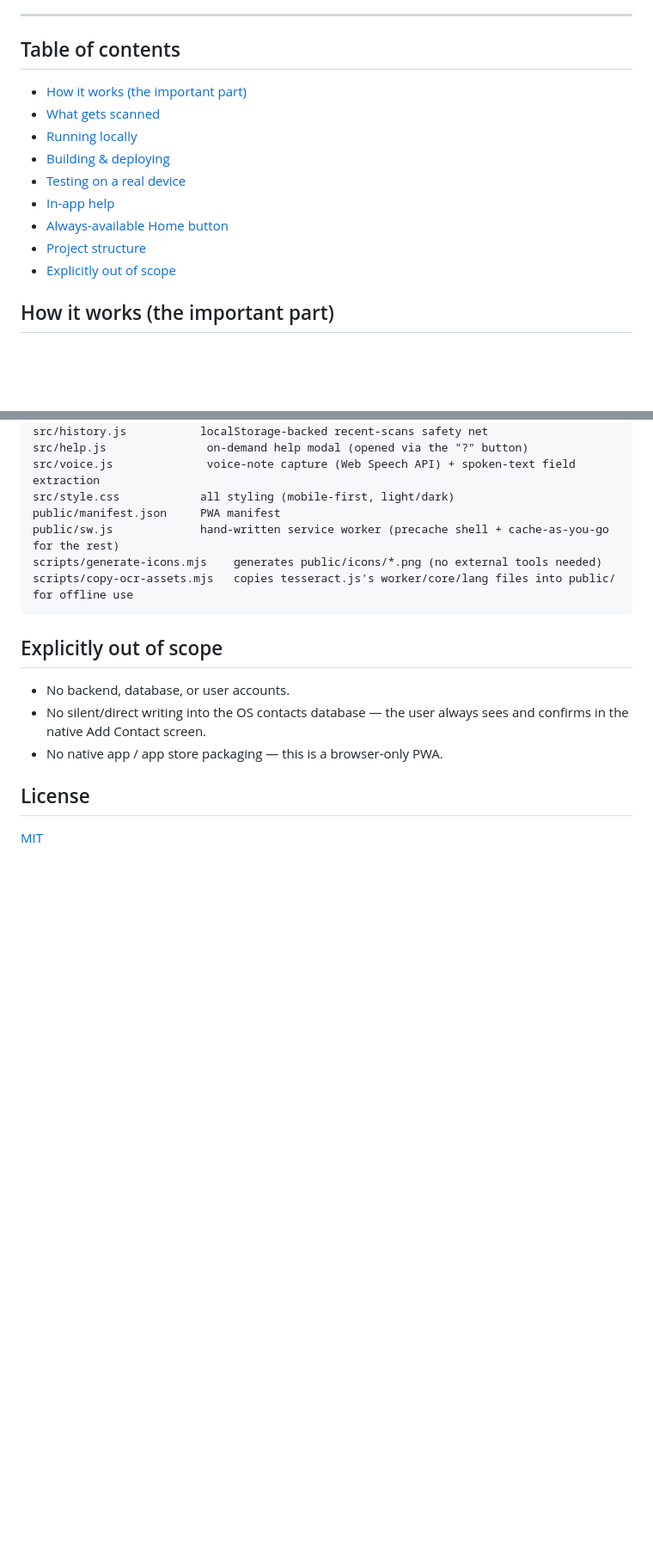
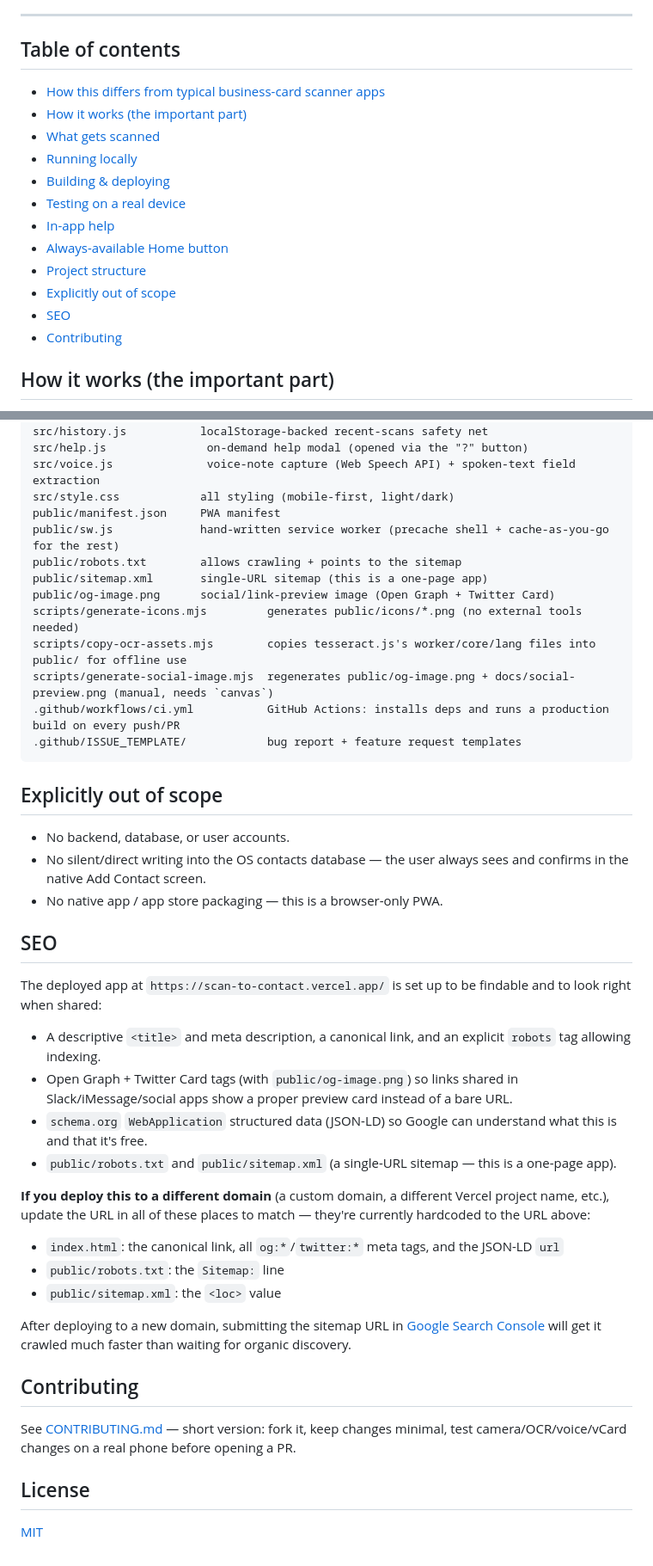
Before and after one commit to abyshekhar/scan-to-contact, a Markdown page: README.md, 2 parts joined by grey strips. Shown: that part at 86% size. Rendered like a GitHub page; blank space fills up the shorter version.

````diff
--- a/README.md
+++ b/README.md
@@ -60,6 +99,7 @@ camera access, testing the Contacts hand-off on a real device, etc.).
 
 ## Table of contents
 
+- [How this differs from typical business-card scanner apps](#-how-this-differs-from-typical-business-card-scanner-apps)
 - [How it works (the important part)](#how-it-works-the-important-part)
 - [What gets scanned](#what-gets-scanned)
 - [Running locally](#running-locally)
@@ -69,6 +109,8 @@ camera access, testing the Contacts hand-off on a real device, etc.).
 - [Always-available Home button](#always-available-home-button)
 - [Project structure](#project-structure)
 - [Explicitly out of scope](#explicitly-out-of-scope)
+- [SEO](#seo)
+- [Contributing](#contributing)
 
 ## How it works (the important part)
 
@@ -298,8 +340,14 @@ src/voice.js              voice-note capture (Web Speech API) + spoken-text fiel
 src/style.css            all styling (mobile-first, light/dark)
 public/manifest.json     PWA manifest
 public/sw.js             hand-written service worker (precache shell + cache-as-you-go for the rest)
-scripts/generate-icons.mjs    generates public/icons/*.png (no external tools needed)
-scripts/copy-ocr-assets.mjs   copies tesseract.js's worker/core/lang files into public/ for offline use
+public/robots.txt        allows crawling + points to the sitemap
+public/sitemap.xml       single-URL sitemap (this is a one-page app)
+public/og-image.png      social/link-preview image (Open Graph + Twitter Card)
+scripts/generate-icons.mjs         generates public/icons/*.png (no external tools needed)
+scripts/copy-ocr-assets.mjs        copies tesseract.js's worker/core/lang files into public/ for offline use
+scripts/generate-social-image.mjs  regenerates public/og-image.png + docs/social-preview.png (manual, needs `canvas`)
+.github/workflows/ci.yml           GitHub Actions: installs deps and runs a production build on every push/PR
+.github/ISSUE_TEMPLATE/            bug report + feature request templates
 ```
 
 ## Explicitly out of scope
@@ -309,6 +357,39 @@ scripts/copy-ocr-assets.mjs   copies tesseract.js's worker/core/lang files into
   sees and confirms in the native Add Contact screen.
 - No native app / app store packaging — this is a browser-only PWA.
 
+## SEO
+
+The deployed app at `https://scan-to-contact.vercel.app/` is set up to be
+findable and to look right when shared:
+
+- A descriptive `<title>` and meta description, a canonical link, and an
+  explicit `robots` tag allowing indexing.
+- Open Graph + Twitter Card tags (with `public/og-image.png`) so links shared
+  in Slack/iMessage/social apps show a proper preview card instead of a bare
+  URL.
+- `schema.org` `WebApplication` structured data (JSON-LD) so Google can
+  understand what this is and that it's free.
+- `public/robots.txt` and `public/sitemap.xml` (a single-URL sitemap — this
+  is a one-page app).
+
+**If you deploy this to a different domain** (a custom domain, a different
+Vercel project name, etc.), update the URL in all of these places to match —
+they're currently hardcoded to the URL above:
+- `index.html`: the canonical link, all `og:*`/`twitter:*` meta tags, and the
+  JSON-LD `url`
+- `public/robots.txt`: the `Sitemap:` line
+- `public/sitemap.xml`: the `<loc>` value
+
+After deploying to a new domain, submitting the sitemap URL in
+[Google Search Console](https://search.google.com/search-console) will get
+it crawled much faster than waiting for organic discovery.
+
+## Contributing
+
+See [CONTRIBUTING.md](CONTRIBUTING.md) — short version: fork it, keep
+changes minimal, test camera/OCR/voice/vCard changes on a real phone before
+opening a PR.
+
 ## License
 
 [MIT](LICENSE)
````
Also changed, not shown: other parts of README.md (+39 -0 lines), .github/ISSUE_TEMPLATE/bug_report.md (added, +19 -0 lines), .github/ISSUE_TEMPLATE/feature_request.md (added, +12 -0 lines), CONTRIBUTING.md (added, +19 -0 lines), docs/social-preview.png (added), public/og-image.png (added), 5 other files.
